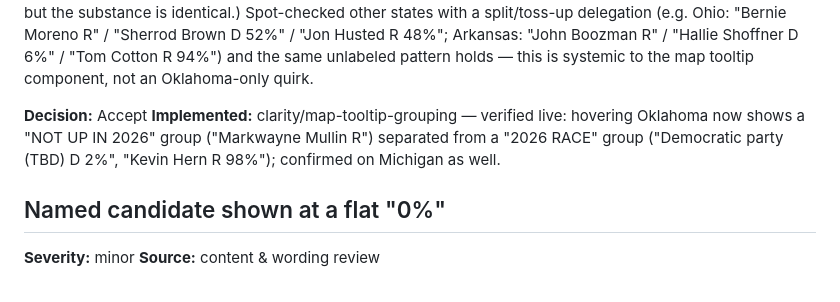
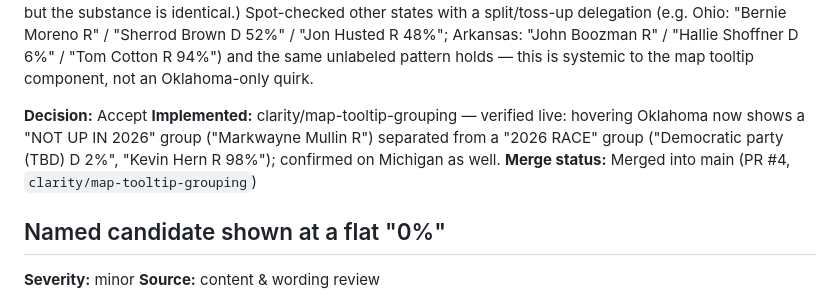
Before and after one commit to eebmagic/2026-senate-election-odds, a Markdown page: feedback/content-clarity.md, the part around the change. Drawn GitHub-style.

```diff
--- a/feedback/content-clarity.md
+++ b/feedback/content-clarity.md
@@ -12,6 +12,7 @@ Hovering Oklahoma on the map shows three unlabeled rows: "Markwayne Mullin R" (h
 
 **Decision:** Accept
 **Implemented:** clarity/map-tooltip-grouping — verified live: hovering Oklahoma now shows a "NOT UP IN 2026" group ("Markwayne Mullin R") separated from a "2026 RACE" group ("Democratic party (TBD) D 2%", "Kevin Hern R 98%"); confirmed on Michigan as well.
+**Merge status:** Merged into main (PR #4, `clarity/map-tooltip-grouping`)
 
 ## Named candidate shown at a flat "0%"
 **Severity:** minor
```
Also changed, not shown: feedback/map-and-interactivity.md (+1 -0 lines), feedback/responsive-layout.md (+1 -0 lines).
